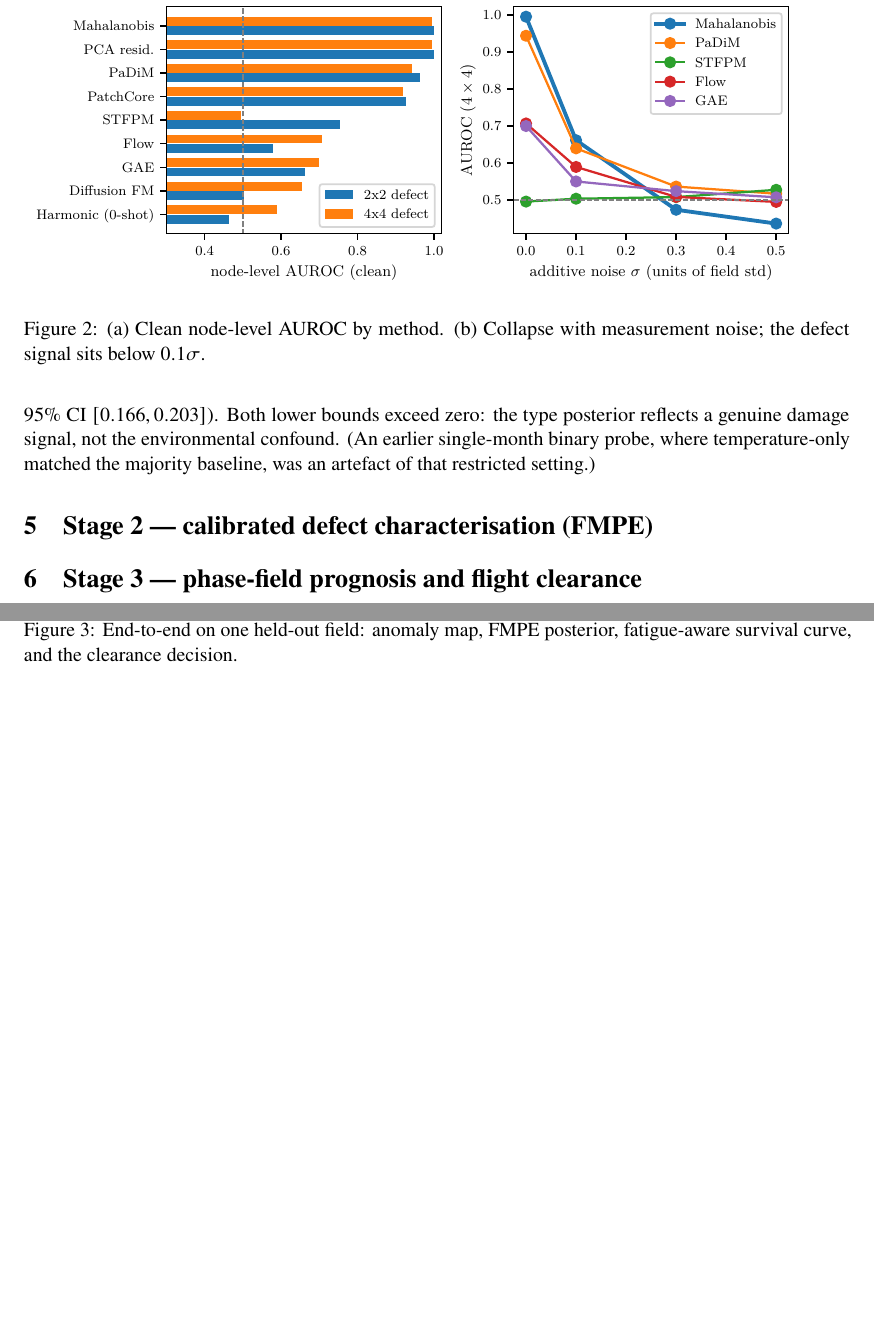
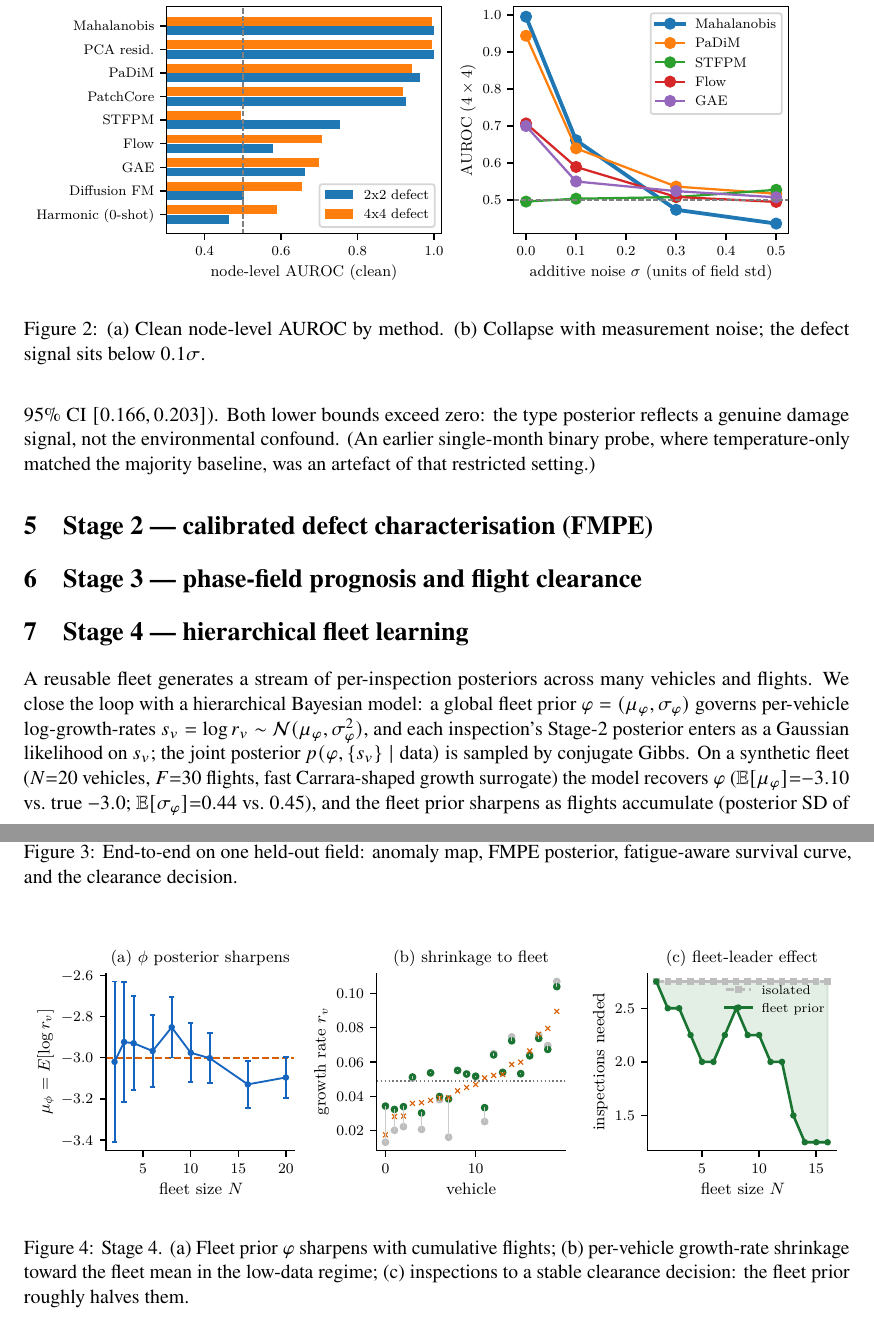
Before and after one commit to keisuke58/wccm2026-cfrp-gnn, a LaTeX paper (paper/composites_b_draft.tex): two parts of pages 2 and 4 of 4, joined at a grey line, cut so that both start at the same text, the shorter picture padded with empty space. Compiled offline with pdfLaTeX.

Commit message:
paper(composites-b): add Stage-4 fleet-learning section + figure
Hierarchical Bayes section with phi-recovery, fleet-prior sharpening
(SD 0.39->0.10), and the quantified fleet-leader result (2.75->1.25
inspections). 4pp now; 30 tests.

```diff
--- a/paper/composites_b_draft.tex
+++ b/paper/composites_b_draft.tex
@@ -159,3 +159,15 @@ the majority baseline, was an artefact of that restricted setting.)
 % accumulates across flights => survival decays even at constant sub-critical
 % load (no i.i.d. shortcut). Demo numbers: nominal OK E[~20], max-Q RETIRE.
 
+\section{Stage 4 --- hierarchical fleet learning}
+A reusable fleet generates a stream of per-inspection posteriors across many
+vehicles and flights. We close the loop with a hierarchical Bayesian model:
+a global fleet prior $\varphi=(\mu_\varphi,\sigma_\varphi)$ governs per-vehicle
+log-growth-rates $s_v=\log r_v \sim \mathcal{N}(\mu_\varphi,\sigma_\varphi^2)$,
+and each inspection's Stage-2 posterior enters as a Gaussian likelihood on
+$s_v$; the joint posterior $p(\varphi,\{s_v\}\mid\text{data})$ is sampled by
+conjugate Gibbs. On a synthetic fleet ($N{=}20$ vehicles, $F{=}30$ flights,
+fast Carrara-shaped growth surrogate) the model recovers
+$\varphi$ ($\mathbb{E}[\mu_\varphi]{=}{-}3.10$ vs.\ true $-3.0$;
+$\mathbb{E}[\sigma_\varphi]{=}0.44$ vs.\ $0.45$), and the fleet prior sharpens
+as flights accumulate (posterior SD of $\mu_\varphi$: $0.39$ at $N{=}2 \to 0.10$
@@ -162,3 +184,12 @@ the majority baseline, was an artefact of that restricted setting.)
+\begin{figure}[t]\centering
+  \includegraphics[width=\linewidth]{fleet_learning.pdf}
+  \caption{Stage~4. (a) Fleet prior $\varphi$ sharpens with cumulative flights;
+  (b) per-vehicle growth-rate shrinkage toward the fleet mean in the low-data
+  regime; (c) inspections to a stable clearance decision: the fleet prior
+  roughly halves them.}
+  \label{fig:fleet}
+\end{figure}
+
 \section{Discussion}
 % - why simple beats deep on fixed geometry; when learning is still needed.
 % - reusable-vehicle framing: this formalises SpaceX-style condition-based,
```
Also changed, not shown: paper/composites_b_draft.pdf, paper/composites_b_draft.tex (12 more changed lines).
